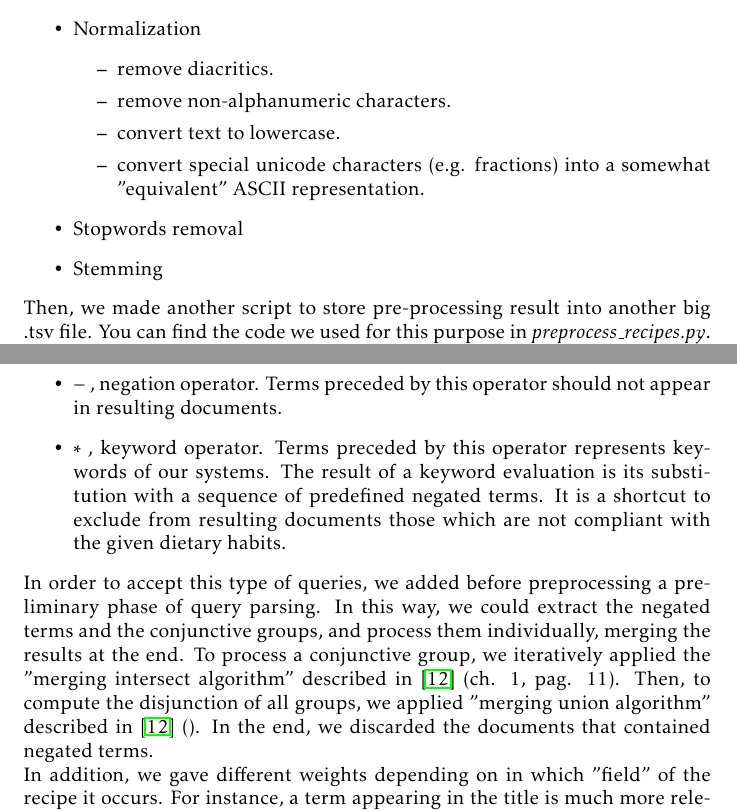
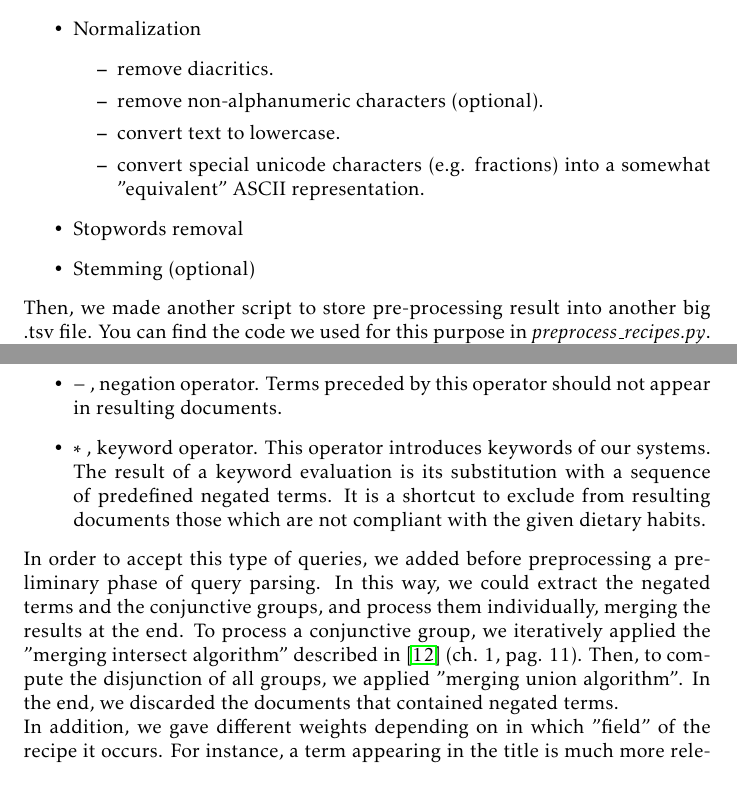
Before and after one commit to farosato/Data-Mining-homeworks, a LaTeX document (01/latex_files/hw_1.tex, which reads 01/latex_files/tex/problem_4.tex): two parts of pages 11 and 14 of 15, joined at a grey line, cut so that both start at the same text. Compiled offline with pdfLaTeX.

Commit message:
refactor hw_1.tex

```diff
--- a/01/latex_files/tex/problem_4.tex
+++ b/01/latex_files/tex/problem_4.tex
@@ -40,12 +40,12 @@ On that result, we applied pre-processing techniques using \textit{NLTK}\cite{nl
 	\item Normalization
 	\begin{itemize}
 		\item remove diacritics.
-		\item remove non-alphanumeric characters.
+		\item remove non-alphanumeric characters (optional).
 		\item convert text to lowercase.
 		\item convert special unicode characters (e.g. fractions) into a somewhat "equivalent" ASCII representation.
 	\end{itemize}
 	\item Stopwords removal
-	\item Stemming
+	\item Stemming (optional)
 \end{itemize}
 Then, we made another script to store pre-processing result into another big .tsv file. You can find the code we used for this purpose in \textit{preprocess\_recipes.py}. To run the script, open a terminal and type
 \begin{lstlisting}
@@ -107,28 +107,10 @@ Terms separated only by a blank space are assumed to be in conjunction. Note tha
 
 	\item $-$ , negation operator. Terms preceded by this operator should not appear in resulting documents.
 
-	\item $*$ , keyword operator. Terms preceded by this operator represents keywords of our systems. The result of a keyword evaluation is its substitution with a sequence of predefined negated terms. It is a shortcut to exclude from resulting documents those which are not compliant with the given dietary habits.
+	\item $*$ , keyword operator. This operator introduces keywords of our systems. The result of a keyword evaluation is its substitution with a sequence of predefined negated terms. It is a shortcut to exclude from resulting documents those which are not compliant with the given dietary habits.
 \end{itemize}
-In order to accept this type of queries, we added before preprocessing a preliminary phase of query parsing. In this way, we could extract the negated terms and the conjunctive groups, and process them individually, merging the results at the end. To process a conjunctive group, we iteratively applied the "merging intersect algorithm" described in \cite{iir} (ch. 1, pag. 11). Then, to compute the disjunction of all groups, we applied "merging union algorithm" described in \cite{iir} (). In the end, we discarded the documents that contained negated terms.\\
+In order to accept this type of queries, we added before preprocessing a preliminary phase of query parsing. In this way, we could extract the negated terms and the conjunctive groups, and process them individually, merging the results at the end. To process a conjunctive group, we iteratively applied the "merging intersect algorithm" described in \cite{iir} (ch. 1, pag. 11). Then, to compute the disjunction of all groups, we applied "merging union algorithm". In the end, we discarded the documents that contained negated terms.\\
 In addition, we gave different weights depending on in which "field" of the recipe it occurs. For instance, a term appearing in the title is much more relevant than the same term occurring in the method.
-
-
-
-
-
-
-
-
-
-
-
-
-
-
-
-
-
-
 
 
 \subsubsection{Instructions to run}
```
